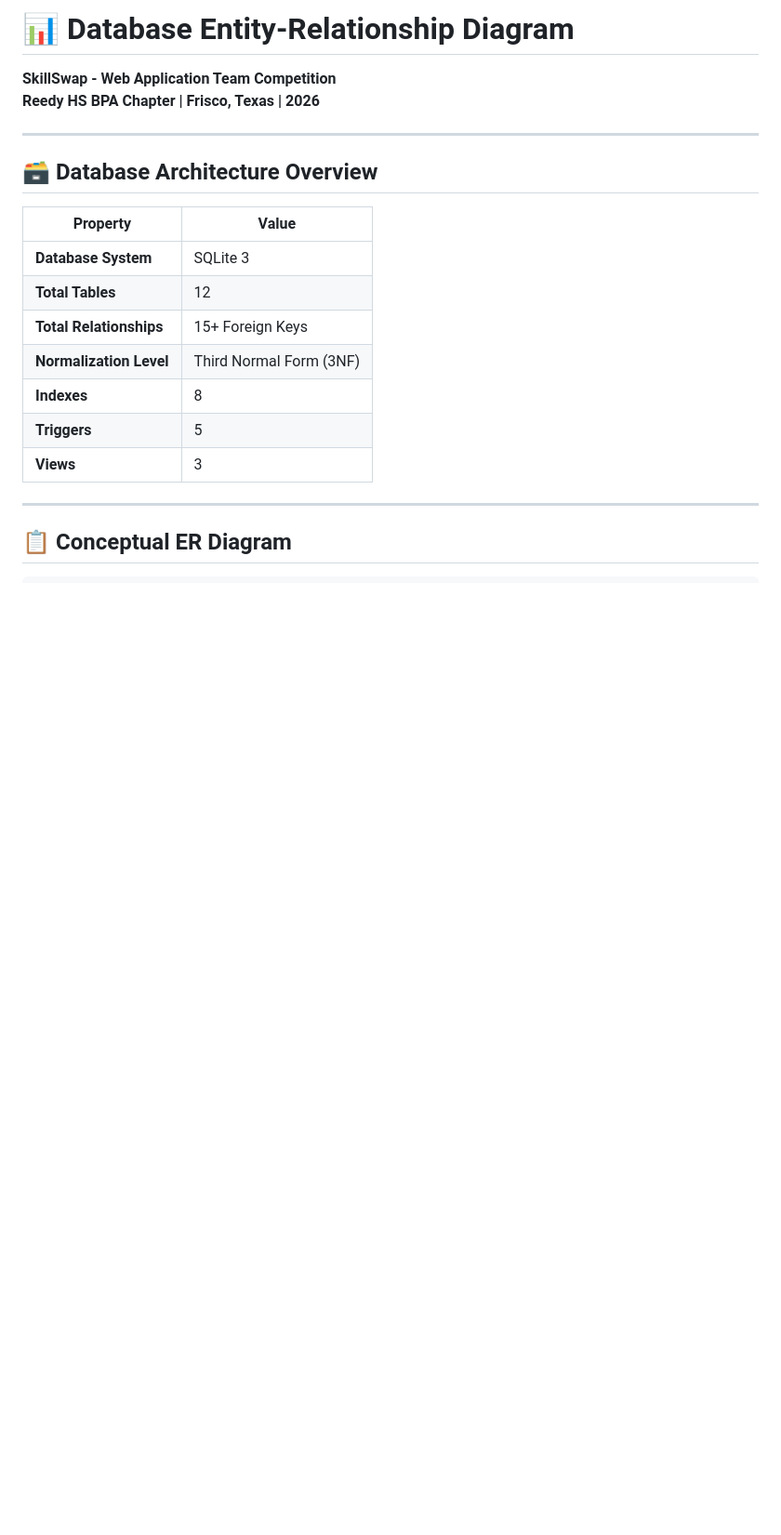
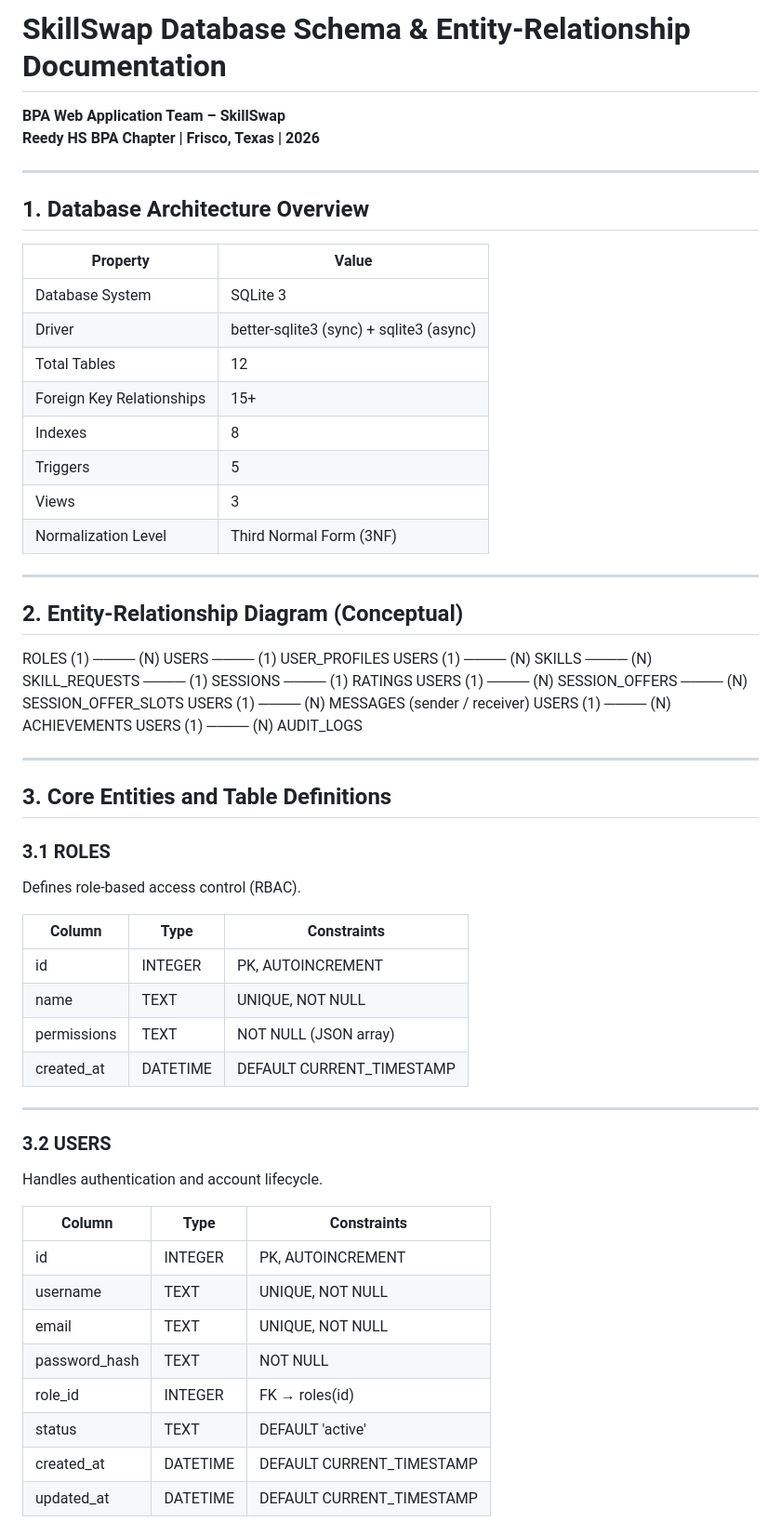
Before and after one commit to Rishikpamuru/Swap, a Markdown page: docs/ER_Diagram.md, the part around one of its changes. Shown at 93% size. GitHub-like rendering; blank space fills up the shorter version.

```diff
--- a/docs/ER_Diagram.md
+++ b/docs/ER_Diagram.md
@@ -1,22 +1,60 @@
-# 📊 Database Entity-Relationship Diagram
+# SkillSwap Database Schema & Entity-Relationship Documentation
 
-**SkillSwap - Web Application Team Competition**
+**BPA Web Application Team – SkillSwap**
 **Reedy HS BPA Chapter | Frisco, Texas | 2026**
 
 ---
 
-## 🗃️ Database Architecture Overview
+## 1. Database Architecture Overview
 
 | Property | Value |
-|----------|-------|
-| **Database System** | SQLite 3 |
-| **Total Tables** | 12 |
-| **Total Relationships** | 15+ Foreign Keys |
-| **Normalization Level** | Third Normal Form (3NF) |
-| **Indexes** | 8 |
-| **Triggers** | 5 |
-| **Views** | 3 |
+|--------|-------|
+| Database System | SQLite 3 |
+| Driver | better-sqlite3 (sync) + sqlite3 (async) |
+| Total Tables | 12 |
+| Foreign Key Relationships | 15+ |
+| Indexes | 8 |
+| Triggers | 5 |
+| Views | 3 |
+| Normalization Level | Third Normal Form (3NF) |
 
 ---
 
-## 📋 Conceptual ER Diagram
+## 2. Entity-Relationship Diagram (Conceptual)
+ROLES (1) ──── (N) USERS ──── (1) USER_PROFILES
+USERS (1) ──── (N) SKILLS ──── (N) SKILL_REQUESTS ──── (1) SESSIONS ──── (1) RATINGS
+USERS (1) ──── (N) SESSION_OFFERS ──── (N) SESSION_OFFER_SLOTS
+USERS (1) ──── (N) MESSAGES (sender / receiver)
+USERS (1) ──── (N) ACHIEVEMENTS
+USERS (1) ──── (N) AUDIT_LOGS
+
+---
+
+## 3. Core Entities and Table Definitions
+
+### 3.1 ROLES
+Defines role-based access control (RBAC).
+
+| Column | Type | Constraints |
+|------|------|-------------|
+| id | INTEGER | PK, AUTOINCREMENT |
+| name | TEXT | UNIQUE, NOT NULL |
+| permissions | TEXT | NOT NULL (JSON array) |
+| created_at | DATETIME | DEFAULT CURRENT_TIMESTAMP |
+
+---
+
+### 3.2 USERS
+Handles authentication and account lifecycle.
+
+| Column | Type | Constraints |
+|------|------|-------------|
+| id | INTEGER | PK, AUTOINCREMENT |
+| username | TEXT | UNIQUE, NOT NULL |
+| email | TEXT | UNIQUE, NOT NULL |
+| password_hash | TEXT | NOT NULL |
+| role_id | INTEGER | FK → roles(id) |
+| status | TEXT | DEFAULT 'active' |
+| created_at | DATETIME | DEFAULT CURRENT_TIMESTAMP |
+| updated_at | DATETIME | DEFAULT CURRENT_TIMESTAMP |
+
```
Also changed, not shown: other parts of docs/ER_Diagram.md (+235 -119 lines).
